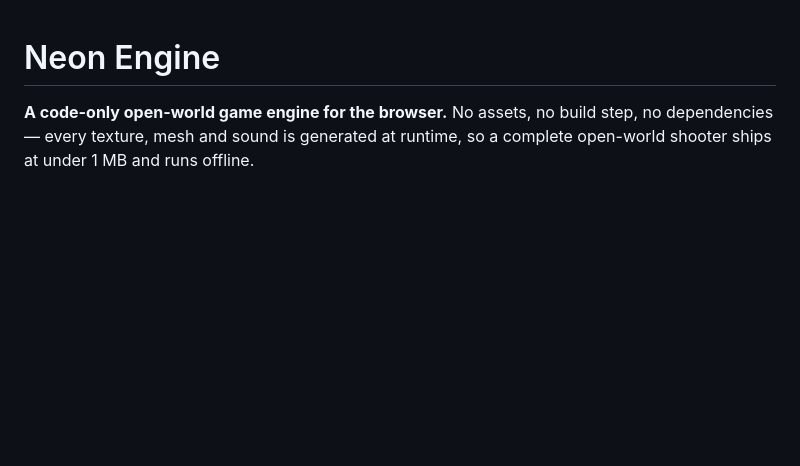
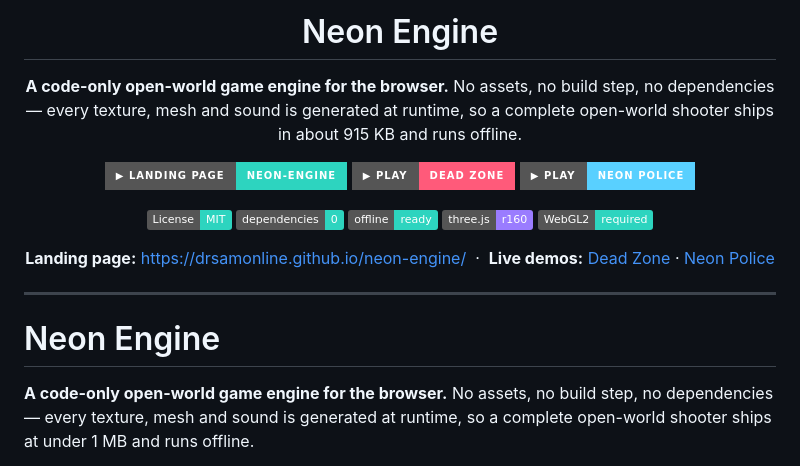
Before and after one commit to drsamonline/neon-engine, a Markdown page: README.md, the part around the change. Rendered like a GitHub page; badges without logos; blank space fills up the shorter version.

Commit message:
README: add landing-page banner (title, pitch, badges, links)

```diff
--- a/README.md
+++ b/README.md
@@ -1,3 +1,25 @@
+<div align="center">
+
+# Neon Engine
+
+**A code-only open-world game engine for the browser.** No assets, no build step, no dependencies &mdash; every texture, mesh and sound is generated at runtime, so a complete open-world shooter ships in about 915&nbsp;KB and runs offline.
+
+[![Landing page](https://img.shields.io/badge/%E2%96%B6_LANDING_PAGE-neon--engine-2dd4bf?style=for-the-badge)](https://drsamonline.github.io/neon-engine/)
+[![Play Dead Zone](https://img.shields.io/badge/%E2%96%B6_PLAY-Dead_Zone-ff5a7a?style=for-the-badge)](https://drsamonline.github.io/neon-games/dead-zone/)
+[![Play Neon Police](https://img.shields.io/badge/%E2%96%B6_PLAY-Neon_Police-59d0ff?style=for-the-badge)](https://drsamonline.github.io/neon-games/neon-police/)
+
+[![License: MIT](https://img.shields.io/badge/License-MIT-2dd4bf.svg)](LICENSE)
+[![No dependencies](https://img.shields.io/badge/dependencies-0-2dd4bf.svg)](#)
+[![Offline](https://img.shields.io/badge/offline-ready-2dd4bf.svg)](#)
+[![three.js r160](https://img.shields.io/badge/three.js-r160-9a7cff.svg)](https://threejs.org)
+[![WebGL2](https://img.shields.io/badge/WebGL2-required-2dd4bf.svg)](#)
+
+**Landing page:** <https://drsamonline.github.io/neon-engine/> &nbsp;&middot;&nbsp; **Live demos:** [Dead Zone](https://drsamonline.github.io/neon-games/dead-zone/) &middot; [Neon Police](https://drsamonline.github.io/neon-games/neon-police/)
+
+</div>
+
+---
+
 # Neon Engine
 
 **A code-only open-world game engine for the browser.** No assets, no build step,
```
